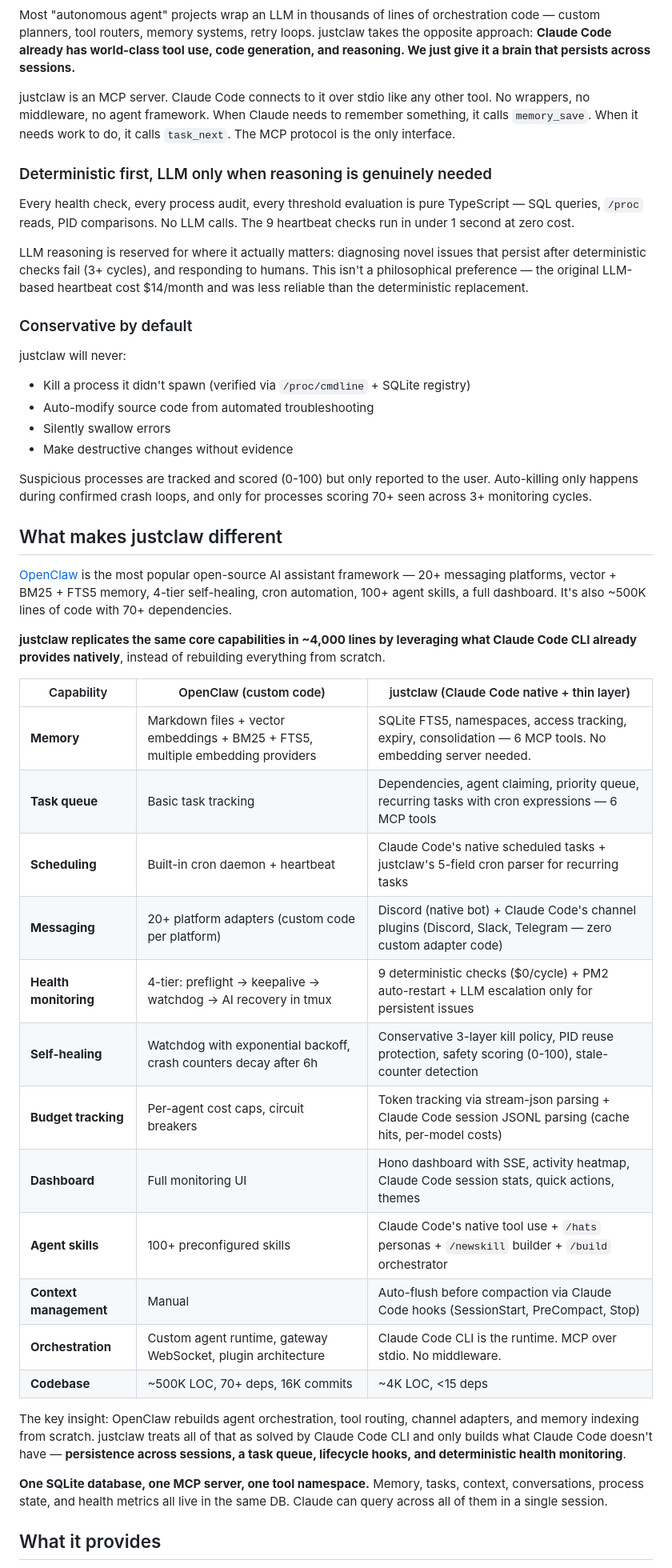
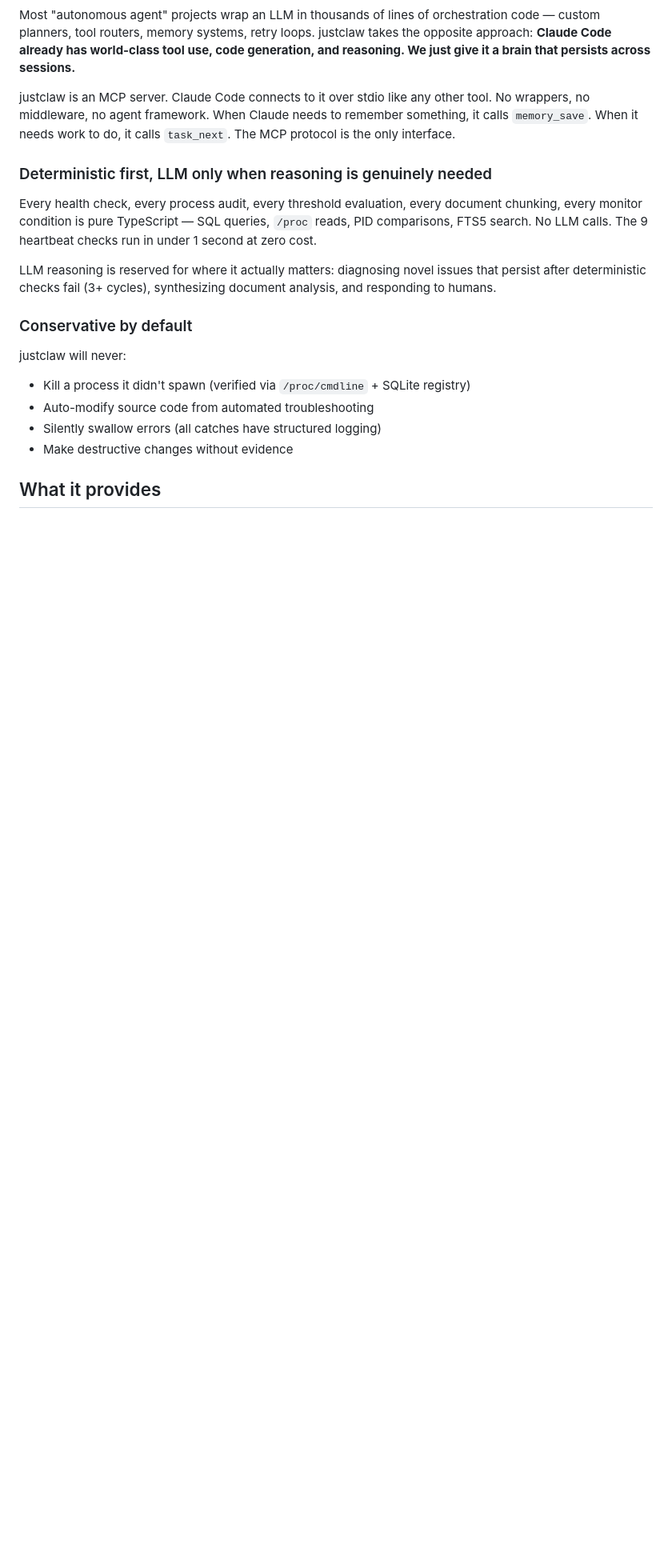
Before and after one commit to unattachedgray/justclaw, a Markdown page: README.md, the part around one of its changes. Shown at 80% size. Drawn GitHub-style; blank space fills up the shorter version.

```diff
--- a/README.md
+++ b/README.md
@@ -18,44 +18,17 @@ justclaw is an MCP server. Claude Code connects to it over stdio like any other
 
 ### Deterministic first, LLM only when reasoning is genuinely needed
 
-Every health check, every process audit, every threshold evaluation is pure TypeScript — SQL queries, `/proc` reads, PID comparisons. No LLM calls. The 9 heartbeat checks run in under 1 second at zero cost.
+Every health check, every process audit, every threshold evaluation, every document chunking, every monitor condition is pure TypeScript — SQL queries, `/proc` reads, PID comparisons, FTS5 search. No LLM calls. The 9 heartbeat checks run in under 1 second at zero cost.
 
-LLM reasoning is reserved for where it actually matters: diagnosing novel issues that persist after deterministic checks fail (3+ cycles), and responding to humans. This isn't a philosophical preference — the original LLM-based heartbeat cost $14/month and was less reliable than the deterministic replacement.
+LLM reasoning is reserved for where it actually matters: diagnosing novel issues that persist after deterministic checks fail (3+ cycles), synthesizing document analysis, and responding to humans.
 
 ### Conservative by default
 
 justclaw will never:
 - Kill a process it didn't spawn (verified via `/proc/cmdline` + SQLite registry)
 - Auto-modify source code from automated troubleshooting
-- Silently swallow errors
+- Silently swallow errors (all catches have structured logging)
 - Make destructive changes without evidence
-
-Suspicious processes are tracked and scored (0-100) but only reported to the user. Auto-killing only happens during confirmed crash loops, and only for processes scoring 70+ seen across 3+ monitoring cycles.
-
-## What makes justclaw different
-
-[OpenClaw](https://github.com/openclaw/openclaw) is the most popular open-source AI assistant framework — 20+ messaging platforms, vector + BM25 + FTS5 memory, 4-tier self-healing, cron automation, 100+ agent skills, a full dashboard. It's also ~500K lines of code with 70+ dependencies.
-
-**justclaw replicates the same core capabilities in ~4,000 lines by leveraging what Claude Code CLI already provides natively**, instead of rebuilding everything from scratch.
-
-| Capability | OpenClaw (custom code) | justclaw (Claude Code native + thin layer) |
-|---|---|---|
-| **Memory** | Markdown files + vector embeddings + BM25 + FTS5, multiple embedding providers | SQLite FTS5, namespaces, access tracking, expiry, consolidation — 6 MCP tools. No embedding server needed. |
-| **Task queue** | Basic task tracking | Dependencies, agent claiming, priority queue, recurring tasks with cron expressions — 6 MCP tools |
-| **Scheduling** | Built-in cron daemon + heartbeat | Claude Code's native scheduled tasks + justclaw's 5-field cron parser for recurring tasks |
-| **Messaging** | 20+ platform adapters (custom code per platform) | Discord (native bot) + Claude Code's channel plugins (Discord, Slack, Telegram — zero custom adapter code) |
-| **Health monitoring** | 4-tier: preflight → keepalive → watchdog → AI recovery in tmux | 9 deterministic checks ($0/cycle) + PM2 auto-restart + LLM escalation only for persistent issues |
-| **Self-healing** | Watchdog with exponential backoff, crash counters decay after 6h | Conservative 3-layer kill policy, PID reuse protection, safety scoring (0-100), stale-counter detection |
-| **Budget tracking** | Per-agent cost caps, circuit breakers | Token tracking via stream-json parsing + Claude Code session JSONL parsing (cache hits, per-model costs) |
-| **Dashboard** | Full monitoring UI | Hono dashboard with SSE, activity heatmap, Claude Code session stats, quick actions, themes |
-| **Agent skills** | 100+ preconfigured skills | Claude Code's native tool use + `/hats` personas + `/newskill` builder + `/build` orchestrator |
-| **Context management** | Manual | Auto-flush before compaction via Claude Code hooks (SessionStart, PreCompact, Stop) |
-| **Orchestration** | Custom agent runtime, gateway WebSocket, plugin architecture | Claude Code CLI is the runtime. MCP over stdio. No middleware. |
-| **Codebase** | ~500K LOC, 70+ deps, 16K commits | ~4K LOC, <15 deps |
-
-The key insight: OpenClaw rebuilds agent orchestration, tool routing, channel adapters, and memory indexing from scratch. justclaw treats all of that as solved by Claude Code CLI and only builds what Claude Code doesn't have — **persistence across sessions, a task queue, lifecycle hooks, and deterministic health monitoring**.
-
-**One SQLite database, one MCP server, one tool namespace.** Memory, tasks, context, conversations, process state, and health metrics all live in the same DB. Claude can query across all of them in a single session.
 
 ## What it provides
 
```
Also changed, not shown: other parts of README.md (+81 -22 lines).
